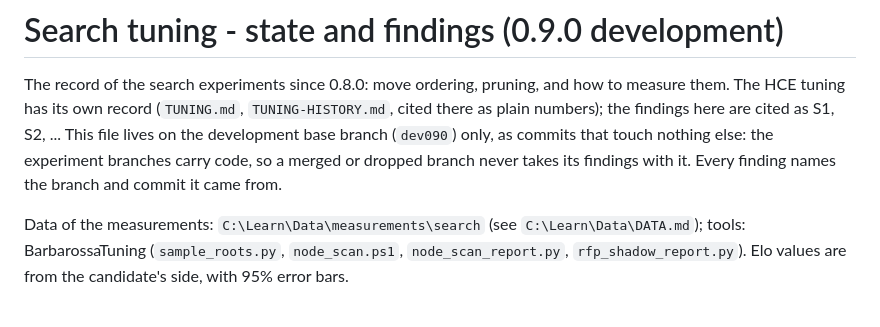
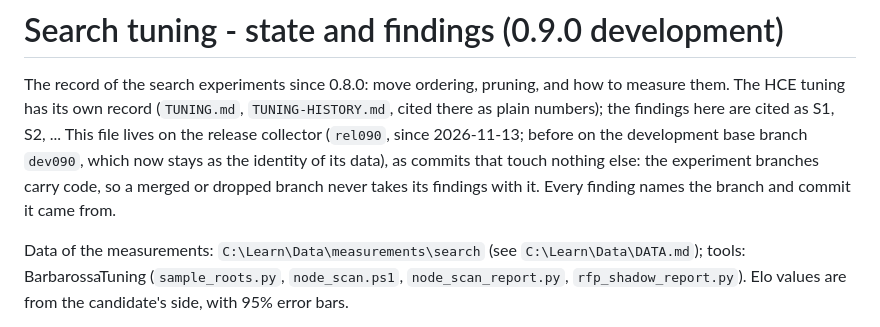
Before and after one commit to nionita/Barbarossa, a Markdown page: SEARCH-TUNING.md, the part around the change. Drawn GitHub-style.

Commit message:
Docs and findings live on rel090 now (SEARCH-TUNING.md, SEARCH-IDEAS.md, skill search-idea-test); dev090 stays as the identity of its data
Co-Authored-By: Claude Opus 5.5 <noreply@anthropic.com>

```diff
--- a/SEARCH-TUNING.md
+++ b/SEARCH-TUNING.md
@@ -2,9 +2,10 @@
 
 The record of the search experiments since 0.8.0: move ordering, pruning, and how to measure them. The HCE
 tuning has its own record (`TUNING.md`, `TUNING-HISTORY.md`, cited there as plain numbers); the findings here
-are cited as S1, S2, ... This file lives on the development base branch (`dev090`) only, as commits that
-touch nothing else: the experiment branches carry code, so a merged or dropped branch never takes its
-findings with it. Every finding names the branch and commit it came from.
+are cited as S1, S2, ... This file lives on the release collector (`rel090`, since 2026-11-13; before on the
+development base branch `dev090`, which now stays as the identity of its data), as commits that touch nothing
+else: the experiment branches carry code, so a merged or dropped branch never takes its findings with it. Every
+finding names the branch and commit it came from.
 
 Data of the measurements: `C:\Learn\Data\measurements\search` (see `C:\Learn\Data\DATA.md`); tools:
 BarbarossaTuning (`sample_roots.py`, `node_scan.ps1`, `node_scan_report.py`, `rfp_shadow_report.py`).
```
Also changed, not shown: SEARCH-IDEAS.md (+2 -2 lines), 1 other file.
